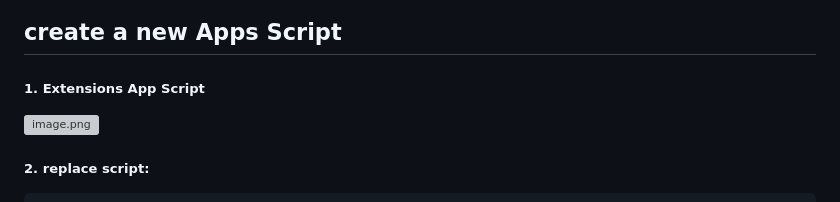
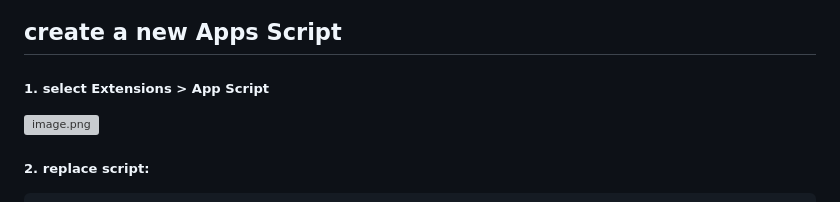
Before and after one commit to misawa2048/Gamebook_GGJ, a Markdown page: README.md, the part around the change. Drawn GitHub-style; grey boxes are pictures that could not be loaded.

```diff
--- a/README.md
+++ b/README.md
@@ -15,7 +15,7 @@ a simple gamebook engine using Google spread sheet
 ![image.png](https://qiita-image-store.s3.ap-northeast-1.amazonaws.com/0/59911/44e4b63e-eb31-4117-79f4-8eff190bfc51.png)
 
 ## create a new Apps Script
-##### 1. Extensions App Script
+##### 1. select Extensions > App Script
 ![image.png](https://qiita-image-store.s3.ap-northeast-1.amazonaws.com/0/59911/ef7a0a7e-d70a-d247-6761-279e61e5b9f3.png)
 
 ##### 2. replace script:
```
